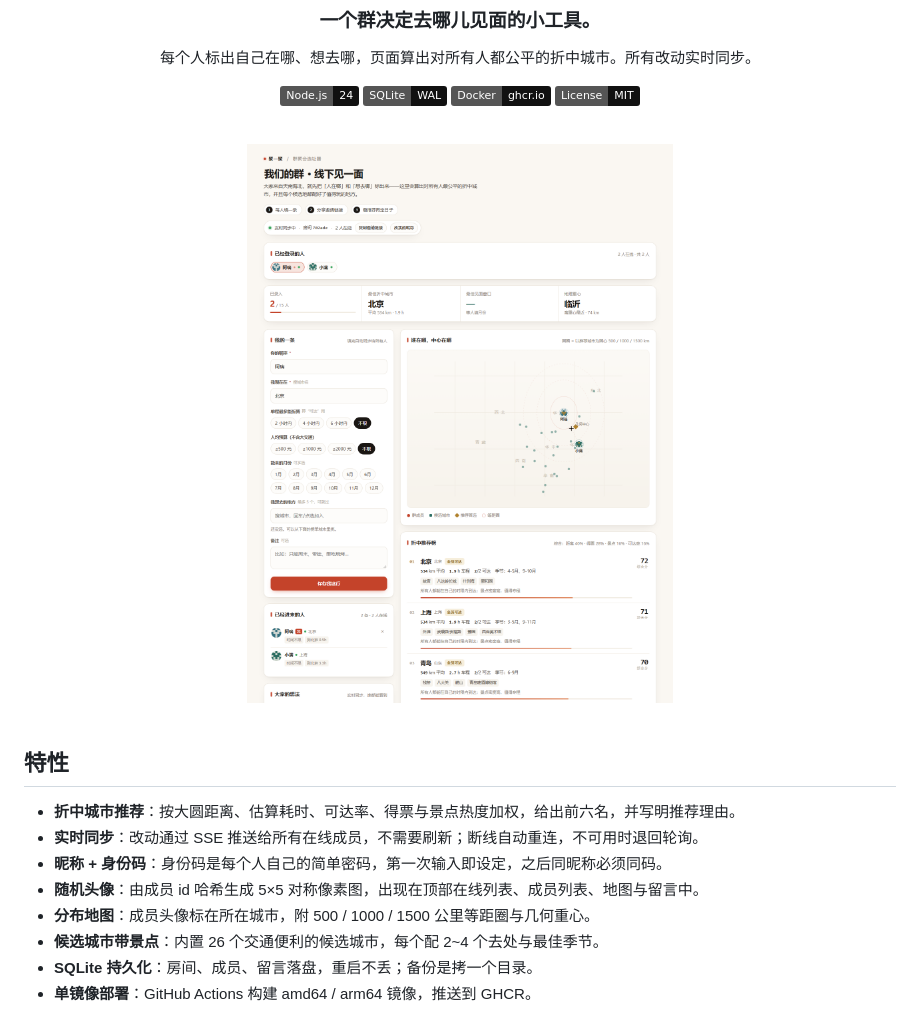
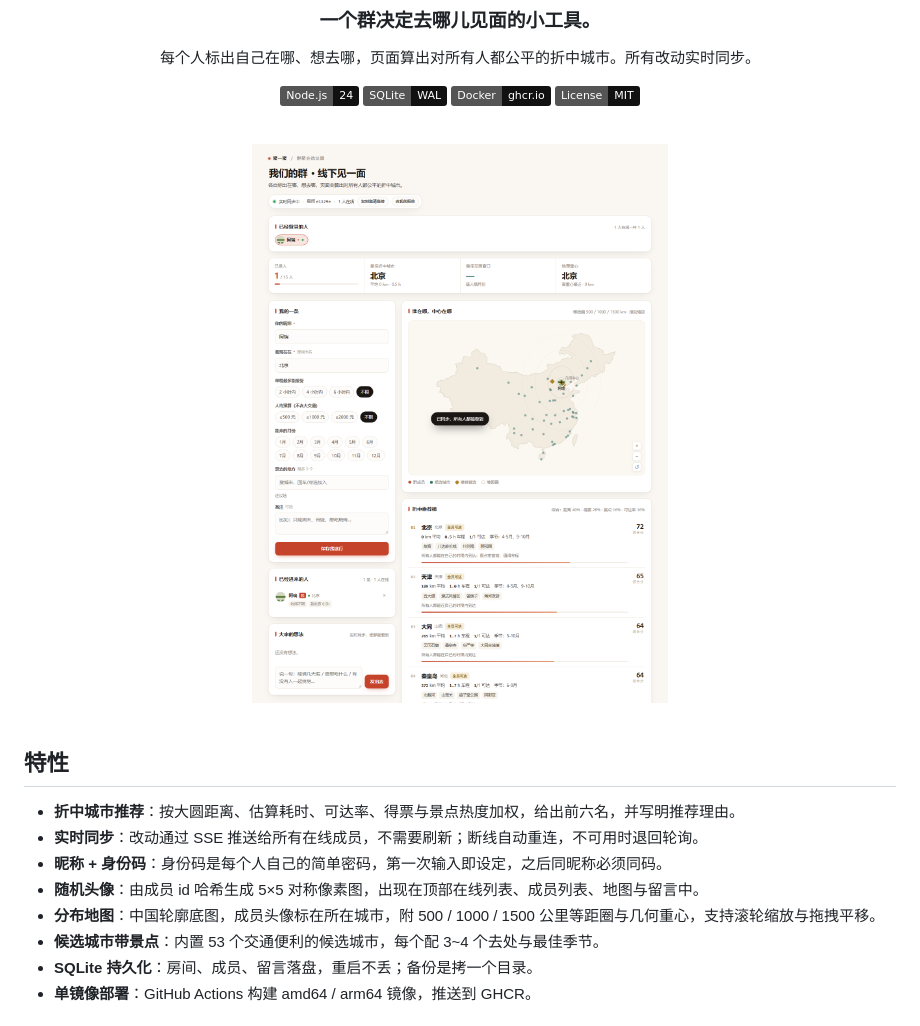
Before and after one commit to QCEnjoyLL/meetup-picker, a Markdown page: README.md, the part around the change. GitHub-like rendering; pictures changed too: docs/main.png; badges without logos.

```diff
--- a/README.md
+++ b/README.md
@@ -22,8 +22,8 @@
 - **实时同步**：改动通过 SSE 推送给所有在线成员，不需要刷新；断线自动重连，不可用时退回轮询。
 - **昵称 + 身份码**：身份码是每个人自己的简单密码，第一次输入即设定，之后同昵称必须同码。
 - **随机头像**：由成员 id 哈希生成 5×5 对称像素图，出现在顶部在线列表、成员列表、地图与留言中。
-- **分布地图**：成员头像标在所在城市，附 500 / 1000 / 1500 公里等距圈与几何重心。
-- **候选城市带景点**：内置 26 个交通便利的候选城市，每个配 2~4 个去处与最佳季节。
+- **分布地图**：中国轮廓底图，成员头像标在所在城市，附 500 / 1000 / 1500 公里等距圈与几何重心，支持滚轮缩放与拖拽平移。
+- **候选城市带景点**：内置 53 个交通便利的候选城市，每个配 3~4 个去处与最佳季节。
 - **SQLite 持久化**：房间、成员、留言落盘，重启不丢；备份是拷一个目录。
 - **单镜像部署**：GitHub Actions 构建 amd64 / arm64 镜像，推送到 GHCR。
 
```
Also changed, not shown: 1 other file.
